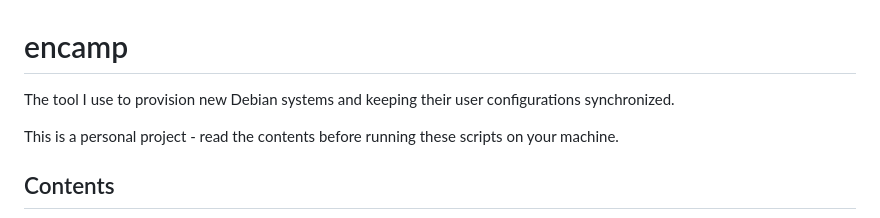
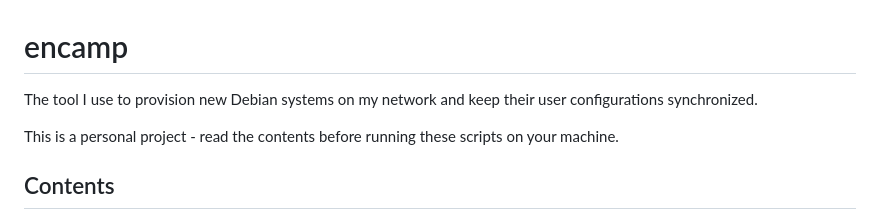
Before and after one commit to 1npo/encamp, a Markdown page: README.md, the part around the change. Rendered like a GitHub page.

```diff
--- a/README.md
+++ b/README.md
@@ -1,6 +1,6 @@
 # encamp
 
-The tool I use to provision new Debian systems and keeping their user configurations synchronized.
+The tool I use to provision new Debian systems on my network and keep their user configurations synchronized.
 
 This is a personal project - read the contents before running these scripts on your machine.
 
```
